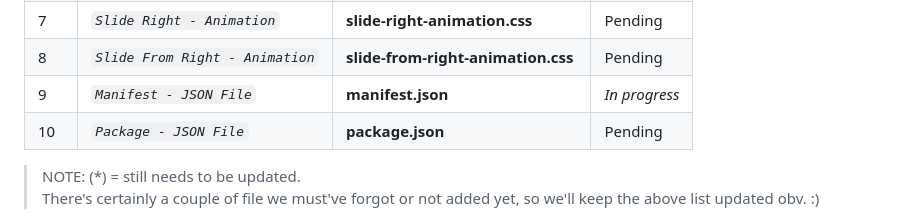
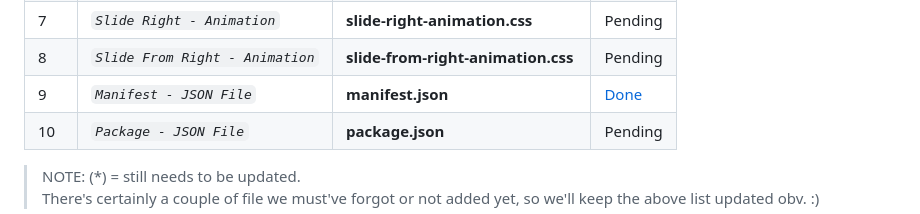
Before and after one commit to abraham-ukachi/boutique-en-ligne, a Markdown page: README.md, the part around the change. Rendered like a GitHub page.

Commit message:
Status update: Manifest - JSON File is *done*

```diff
--- a/README.md
+++ b/README.md
@@ -158,7 +158,7 @@ These are some of the things we did or plan to do, in addition to this project's
 | 6 | *`Slide From Left - Animation`* | **slide-from-left-animation.css** | Pending |
 | 7 | *`Slide Right - Animation`* | **slide-right-animation.css** | Pending |
 | 8 | *`Slide From Right - Animation`* | **slide-from-right-animation.css** | Pending |
-| 9 | *`Manifest - JSON File`* | **manifest.json** | _*In progress*_ |
+| 9 | *`Manifest - JSON File`* | **manifest.json** | [Done](./manifest.json) |
 | 10 | *`Package - JSON File`* | **package.json** | Pending |
 
 
```
